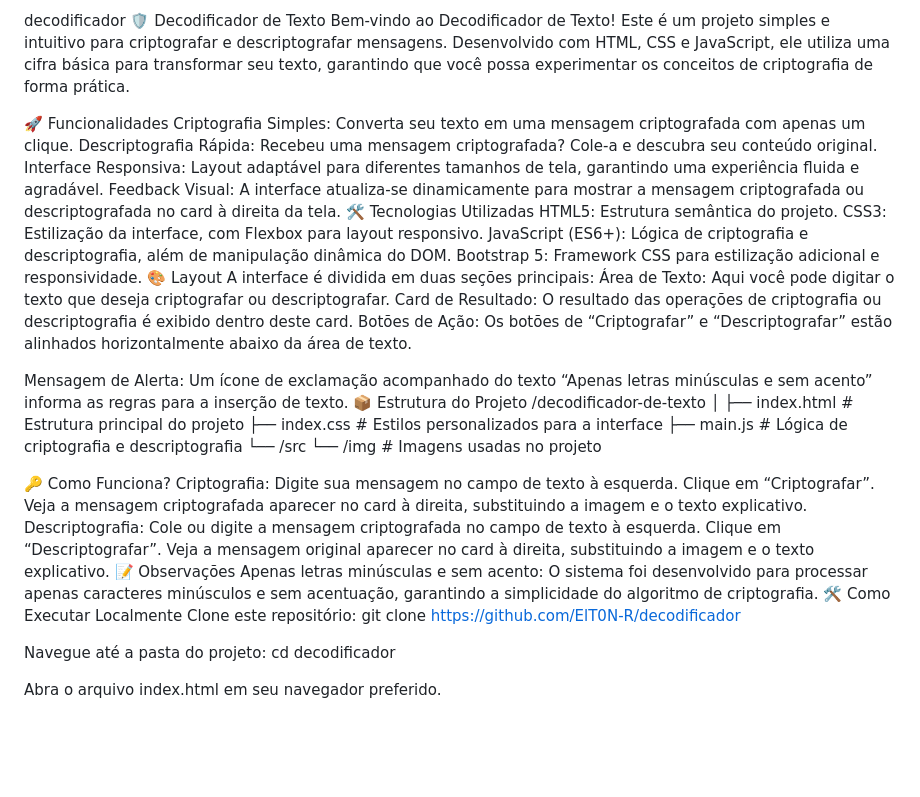
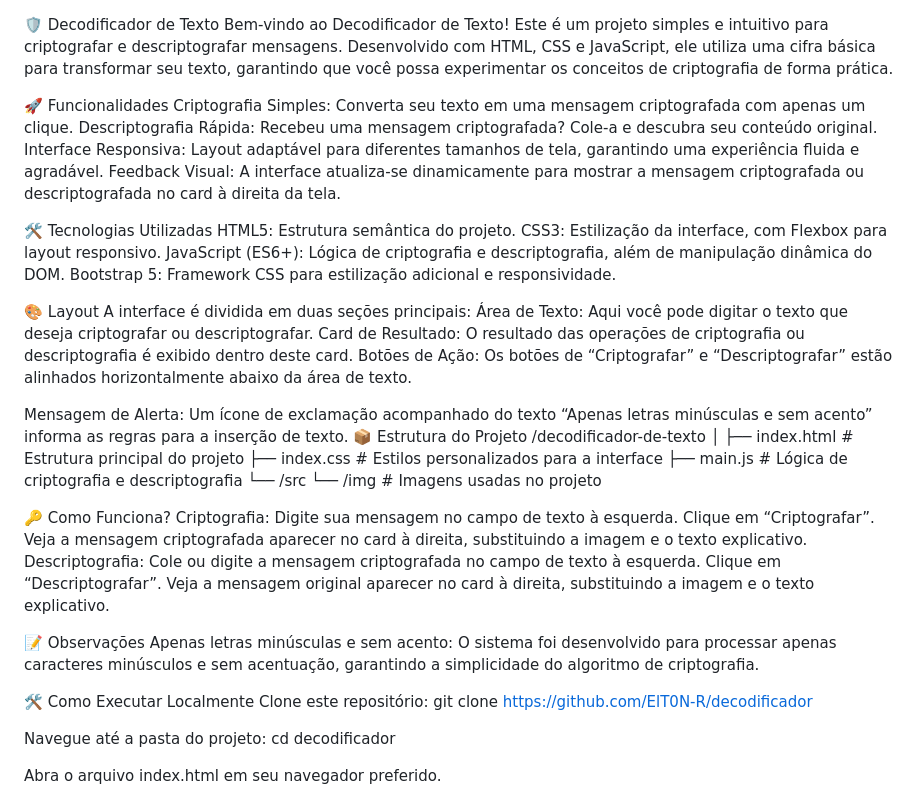
Before and after one commit to ElT0N-R/decodificador, a Markdown page: README.md, the part around the change. Drawn GitHub-style; blank space fills up the shorter version.

```diff
--- a/README.md
+++ b/README.md
@@ -1,17 +1,23 @@
-decodificador
+
 🛡️ Decodificador de Texto
 Bem-vindo ao Decodificador de Texto! Este é um projeto simples e intuitivo para criptografar e descriptografar mensagens. Desenvolvido com HTML, CSS e JavaScript, ele utiliza uma cifra básica para transformar seu texto, garantindo que você possa experimentar os conceitos de criptografia de forma prática.
+
 
 🚀 Funcionalidades
 Criptografia Simples: Converta seu texto em uma mensagem criptografada com apenas um clique.
 Descriptografia Rápida: Recebeu uma mensagem criptografada? Cole-a e descubra seu conteúdo original.
 Interface Responsiva: Layout adaptável para diferentes tamanhos de tela, garantindo uma experiência fluida e agradável.
 Feedback Visual: A interface atualiza-se dinamicamente para mostrar a mensagem criptografada ou descriptografada no card à direita da tela.
+
+
 🛠️ Tecnologias Utilizadas
 HTML5: Estrutura semântica do projeto.
 CSS3: Estilização da interface, com Flexbox para layout responsivo.
 JavaScript (ES6+): Lógica de criptografia e descriptografia, além de manipulação dinâmica do DOM.
 Bootstrap 5: Framework CSS para estilização adicional e responsividade.
+
+
+
 🎨 Layout
 A interface é dividida em duas seções principais:
 Área de Texto: Aqui você pode digitar o texto que deseja criptografar ou descriptografar.
@@ -20,7 +26,12 @@ Botões de Ação: Os botões de “Criptografar” e “Descriptografar” est
 
 Mensagem de Alerta: Um ícone de exclamação acompanhado do texto “Apenas letras minúsculas e sem acento” informa as regras para a inserção de texto.
 📦 Estrutura do Projeto
-/decodificador-de-texto │ ├── index.html # Estrutura principal do projeto ├── index.css # Estilos personalizados para a interface ├── main.js # Lógica de criptografia e descriptografia └── /src └── /img # Imagens usadas no projeto
+/decodificador-de-texto │
+├── index.html # Estrutura principal do projeto
+├── index.css # Estilos personalizados para a interface
+├── main.js # Lógica de criptografia e descriptografia
+└── /src
+└── /img # Imagens usadas no projeto
 
 🔑 Como Funciona?
 Criptografia:
@@ -31,8 +42,12 @@ Descriptografia:
 Cole ou digite a mensagem criptografada no campo de texto à esquerda.
 Clique em “Descriptografar”.
 Veja a mensagem original aparecer no card à direita, substituindo a imagem e o texto explicativo.
+
+
 📝 Observações
 Apenas letras minúsculas e sem acento: O sistema foi desenvolvido para processar apenas caracteres minúsculos e sem acentuação, garantindo a simplicidade do algoritmo de criptografia.
+
+
 🛠️ Como Executar Localmente
 Clone este repositório: git clone https://github.com/ElT0N-R/decodificador
 
```
